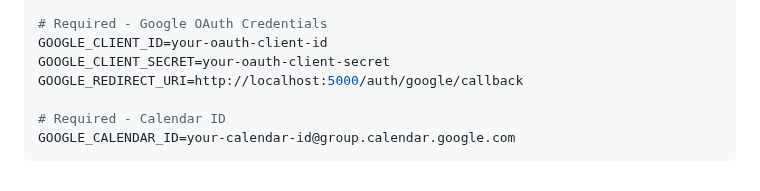
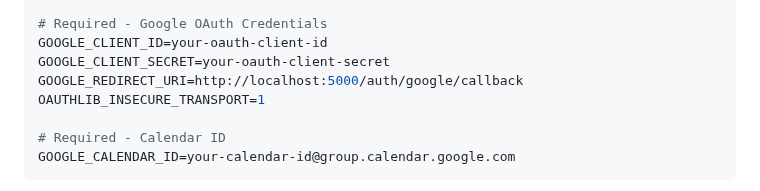
Before and after one commit to ys321/google-calendar-meeting-booker, a Markdown page: README.md, the part around the change. GitHub-like rendering.

```diff
--- a/README.md
+++ b/README.md
@@ -158,6 +158,7 @@ GOOGLE_API_KEY=your-gemini-api-key
 GOOGLE_CLIENT_ID=your-oauth-client-id
 GOOGLE_CLIENT_SECRET=your-oauth-client-secret
 GOOGLE_REDIRECT_URI=http://localhost:5000/auth/google/callback
+OAUTHLIB_INSECURE_TRANSPORT=1
 
 # Required - Calendar ID
 GOOGLE_CALENDAR_ID=your-calendar-id@group.calendar.google.com
```
